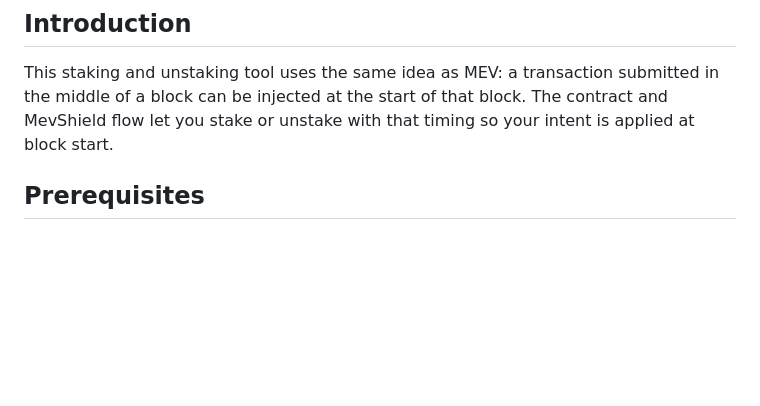
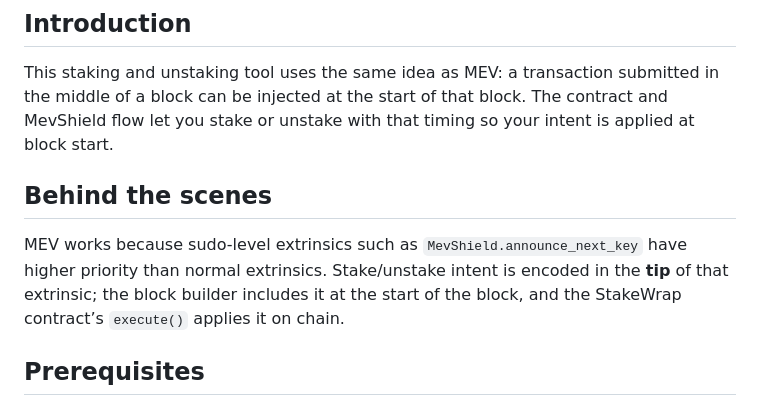
Before and after one commit to alpha-trading-com/evm-staking-v3, a Markdown page: README.md, the part around the change. Drawn GitHub-style; blank space fills up the shorter version.

Commit message:
docs: add "Behind the scenes" section to README.md explaining the priority of MEV extrinsics and their role in staking and unstaking

```diff
--- a/README.md
+++ b/README.md
@@ -3,6 +3,11 @@
 ## Introduction
 
 This staking and unstaking tool uses the same idea as MEV: a transaction submitted in the middle of a block can be injected at the start of that block. The contract and MevShield flow let you stake or unstake with that timing so your intent is applied at block start.
+
+## Behind the scenes
+
+MEV works because sudo-level extrinsics such as `MevShield.announce_next_key` have higher priority than normal extrinsics. Stake/unstake intent is encoded in the **tip** of that extrinsic; the block builder includes it at the start of the block, and the StakeWrap contract’s `execute()` applies it on chain.
+
 
 
 ## Prerequisites
```
